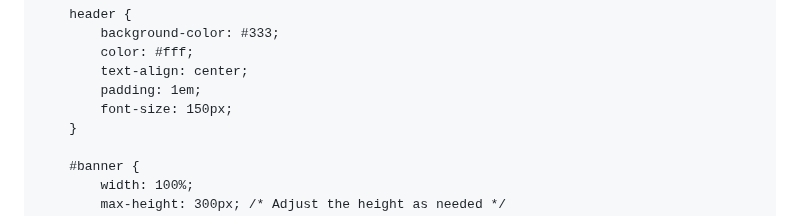
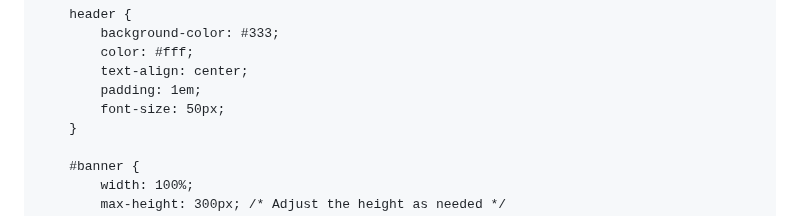
Before and after one commit to 17BarringerJosiah/17BarringerJosiah.github.io, a Markdown page: README.md, the part around the change. Drawn GitHub-style.

```diff
--- a/README.md
+++ b/README.md
@@ -17,7 +17,7 @@
             color: #fff;
             text-align: center;
             padding: 1em;
-            font-size: 150px;
+            font-size: 50px;
         }
 
         #banner {
```
